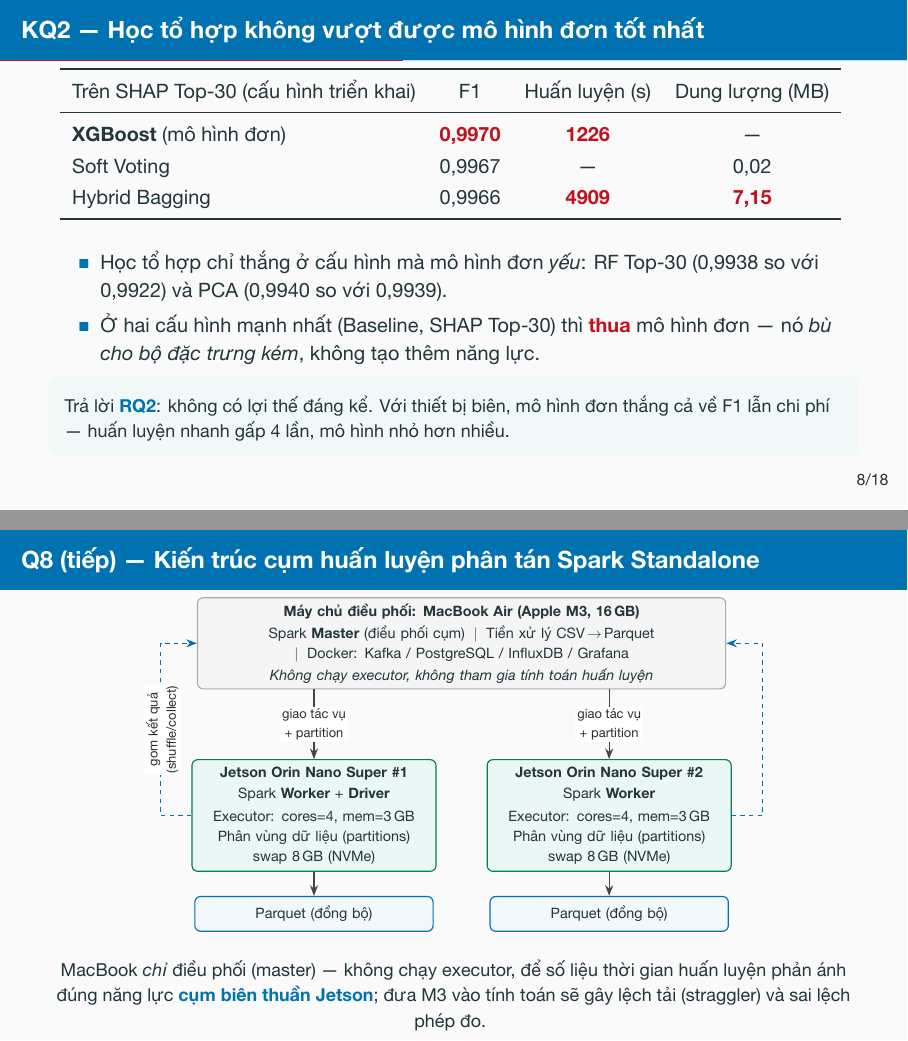
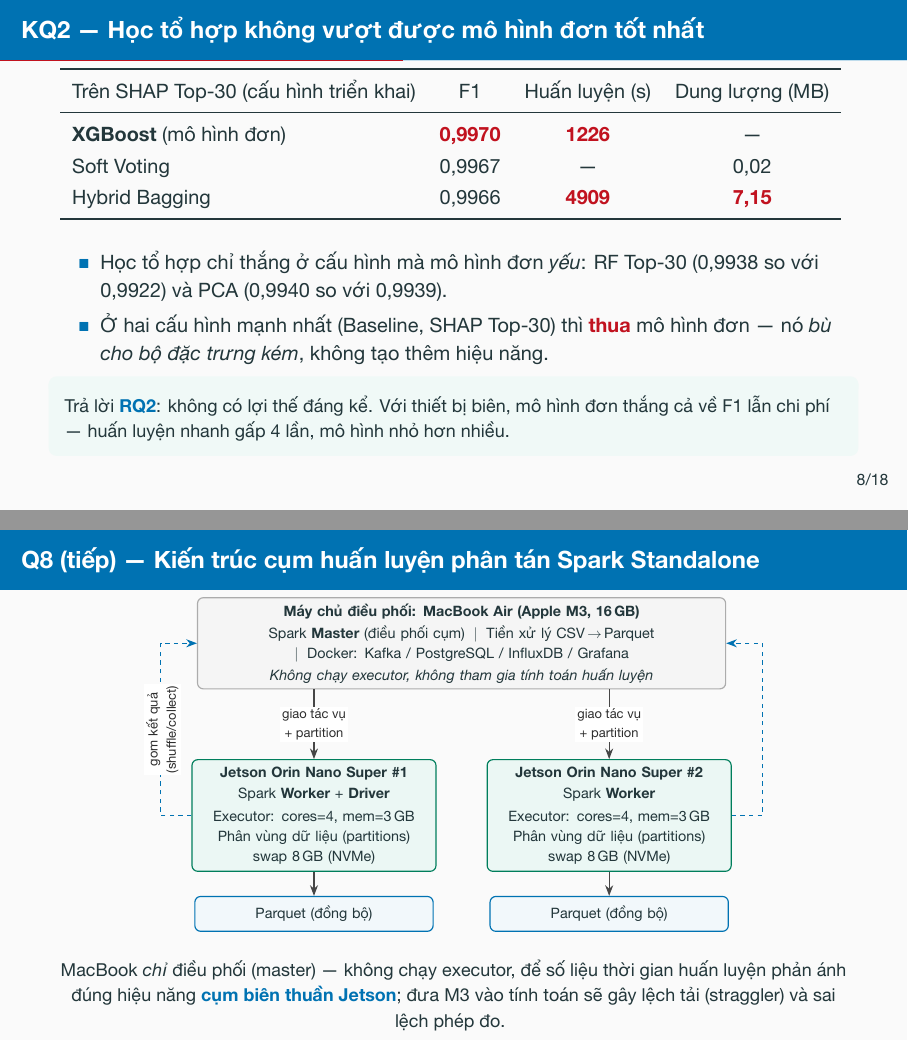
Before and after one commit to vuthainguyen1602/Thesis_IDS, LaTeX slides (slides/defense/main.tex): pages 12 and 35 of 39, joined at a grey line. The pictures show the PDF file output/pdfs/LuanVan_BaoVe_slides.pdf that the author committed with the source.

Commit message:
slides: rename 'năng lực' to 'hiệu năng' in defense deck, rebuild PDFs

```diff
--- a/slides/defense/main.tex
+++ b/slides/defense/main.tex
@@ -339,7 +339,7 @@
     \item Học tổ hợp chỉ thắng ở cấu hình mà mô hình đơn \emph{yếu}: RF Top-30
           (0,9938 so với 0,9922) và PCA (0,9940 so với 0,9939).
     \item Ở hai cấu hình mạnh nhất (Baseline, SHAP Top-30) thì \bad{thua} mô
-          hình đơn --- nó \emph{bù cho bộ đặc trưng kém}, không tạo thêm năng lực.
+          hình đơn --- nó \emph{bù cho bộ đặc trưng kém}, không tạo thêm hiệu năng.
   \end{itemize}
   \takeaway{Trả lời \key{RQ2}: không có lợi thế đáng kể. Với thiết bị biên, mô
   hình đơn thắng cả về F1 lẫn chi phí --- huấn luyện nhanh gấp 4 lần, mô hình
@@ -1001,7 +1001,7 @@
 
   \vspace{0.4em}
   \footnotesize MacBook \emph{chỉ} điều phối (master) --- không chạy executor,
-  để số liệu thời gian huấn luyện phản ánh đúng năng lực \key{cụm biên thuần
+  để số liệu thời gian huấn luyện phản ánh đúng hiệu năng \key{cụm biên thuần
   Jetson}; đưa M3 vào tính toán sẽ gây lệch tải (straggler) và sai lệch phép đo.
   \note{Cùng cặp Jetson này ở pha huấn luyện là worker/executor của Spark, ở
   pha suy luận là cổng lọc và bộ phân loại. Jetson \#1 kiêm tiến trình driver
```
Also changed, not shown: output/pdfs/LuanVan_BaoVe_slides.pdf, output/pdfs/LuanVan_BaoVe_slides_notes.pdf.
